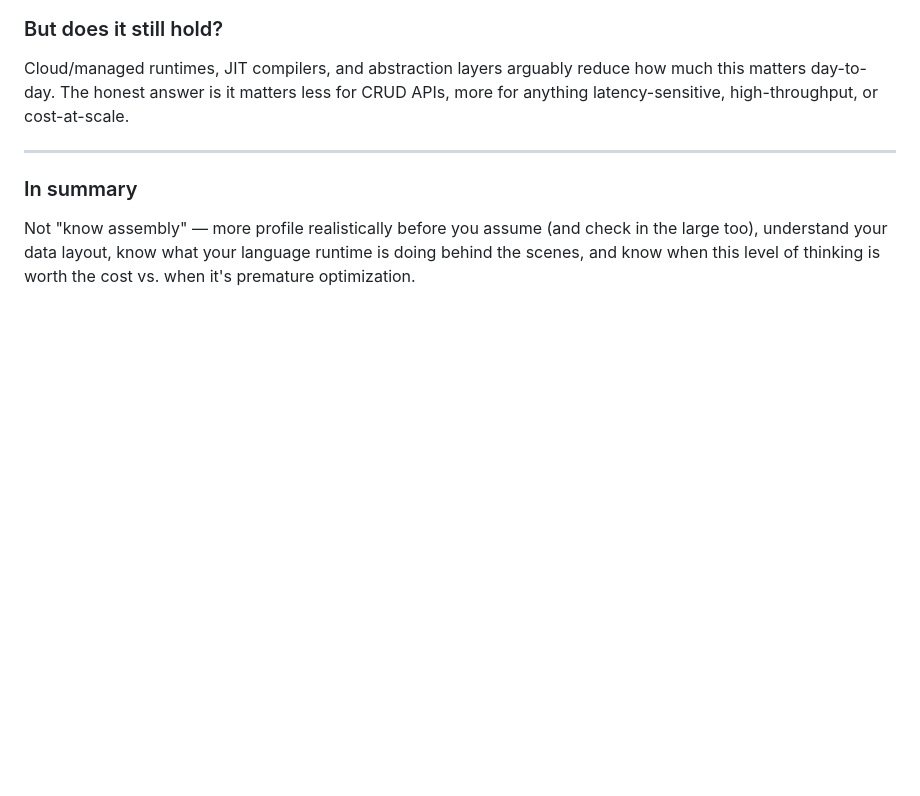
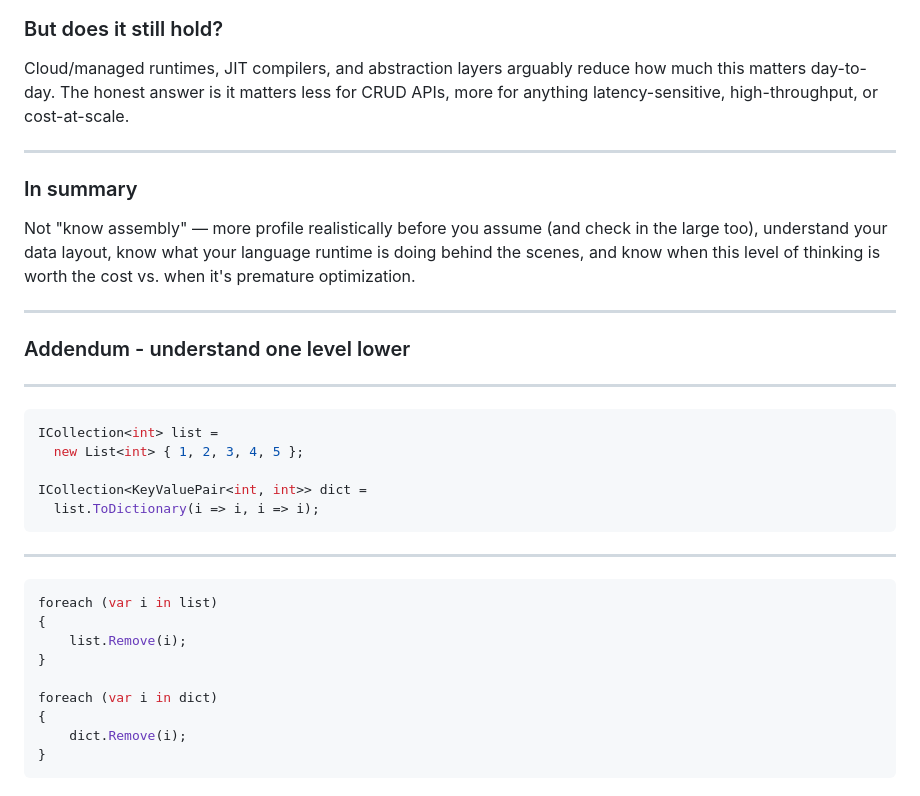
Before and after one commit to clivetong/Talks, a Markdown page: MechanicalSympathy/README.md, the part around one of its changes. Rendered like a GitHub page; blank space fills up the shorter version.

Commit message:
Add some one level below

````diff
--- a/MechanicalSympathy/README.md
+++ b/MechanicalSympathy/README.md
@@ -99,3 +99,32 @@ Cloud/managed runtimes, JIT compilers, and abstraction layers arguably reduce ho
 ### In summary
 
 Not "know assembly" — more profile realistically before you assume (and check in the large too), understand your data layout, know what your language runtime is doing behind the scenes, and know when this level of thinking is worth the cost vs. when it's premature optimization.
+
+---
+
+### Addendum - understand one level lower
+
+---
+
+```CSharp
+ICollection<int> list =
+  new List<int> { 1, 2, 3, 4, 5 };
+
+ICollection<KeyValuePair<int, int>> dict =
+  list.ToDictionary(i => i, i => i);
+```
+
+---
+
+```CSharp
+foreach (var i in list)
+{
+    list.Remove(i);
+}
+
+foreach (var i in dict)
+{
+    dict.Remove(i);
+}
+```
+
````
Also changed, not shown: other parts of MechanicalSympathy/README.md (+6 -2 lines).
